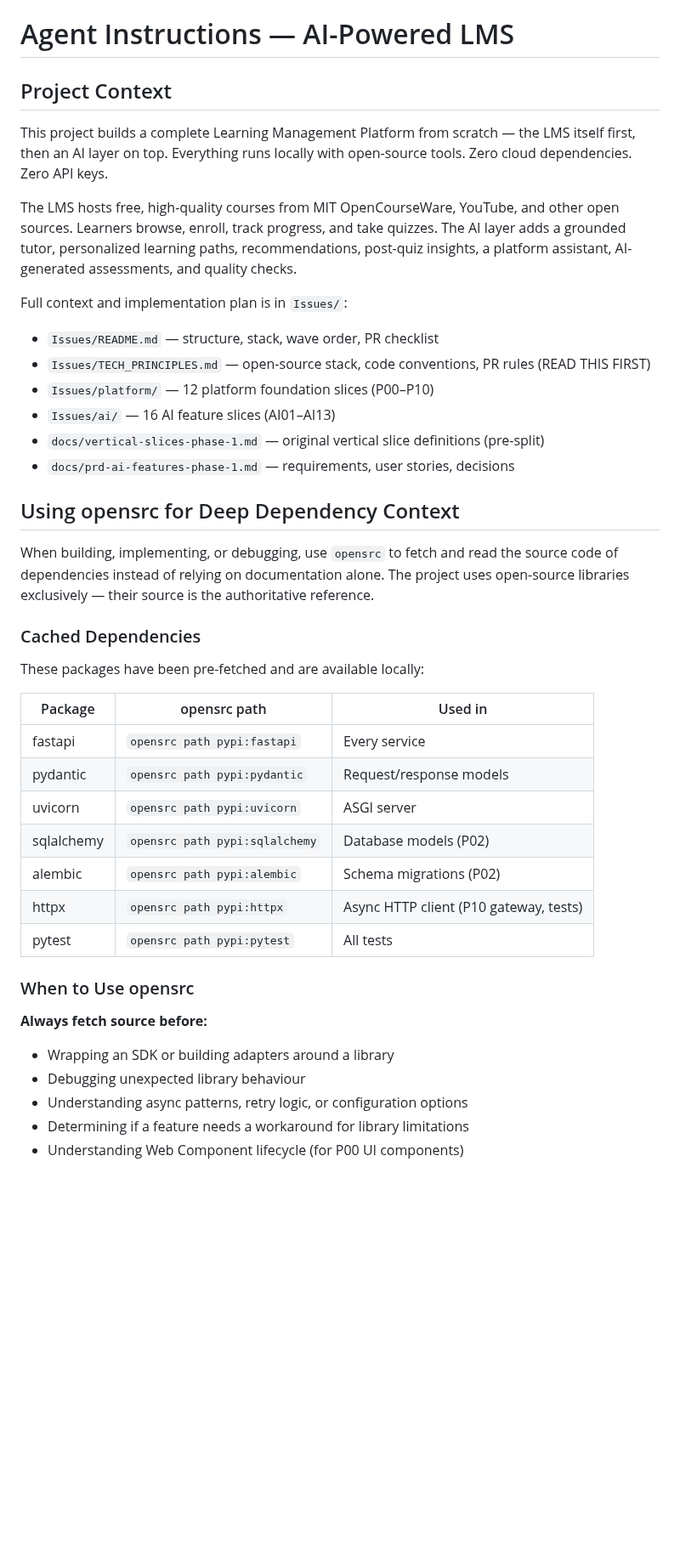
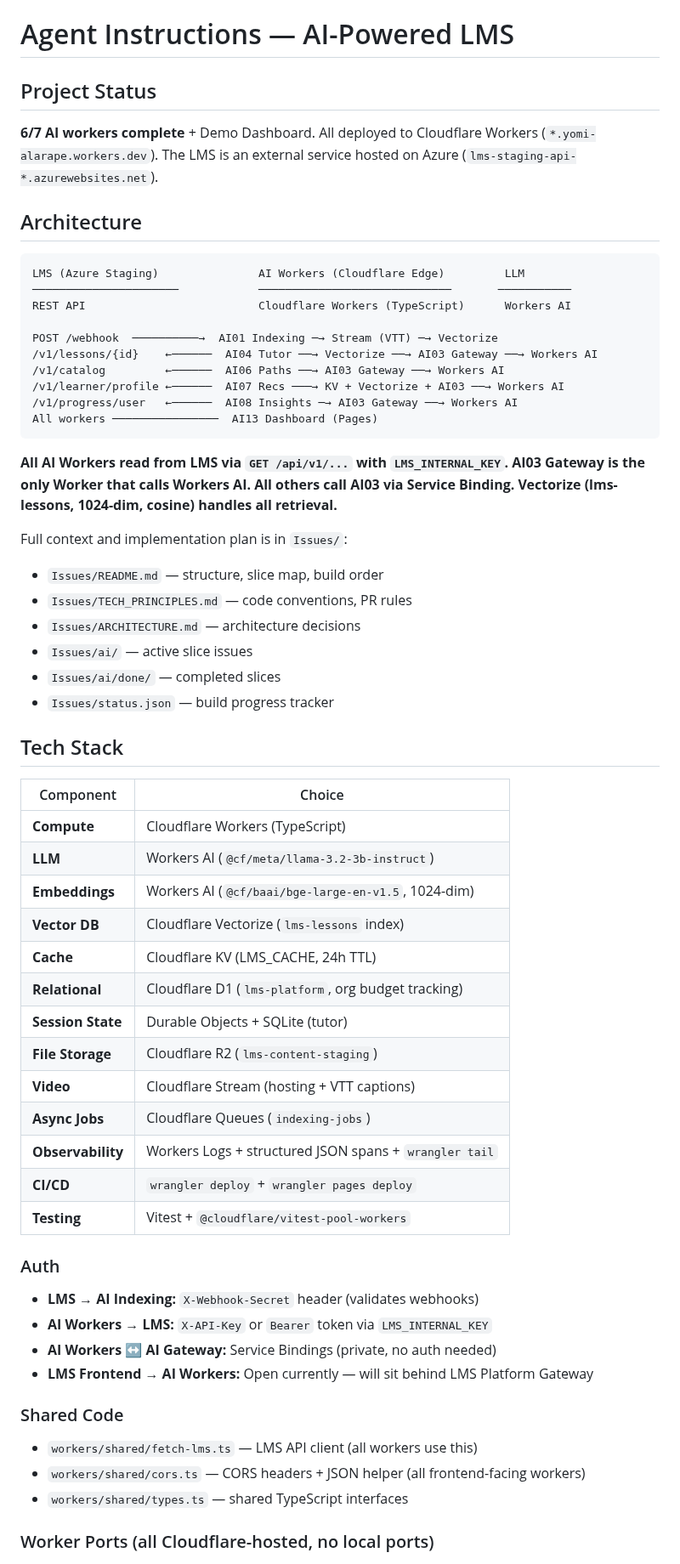
Before and after one commit to abiolaks/ai_features_for_lms, a Markdown page: AGENTS.md, the part around one of its changes. Shown at 85% size. Rendered like a GitHub page; blank space fills up the shorter version.

````diff
--- a/AGENTS.md
+++ b/AGENTS.md
@@ -1,43 +1,66 @@
 # Agent Instructions — AI-Powered LMS
 
-## Project Context
+## Project Status
 
-This project builds a complete Learning Management Platform from scratch — the LMS itself first, then an AI layer on top. Everything runs locally with open-source tools. Zero cloud dependencies. Zero API keys.
+**6/7 AI workers complete** + Demo Dashboard. All deployed to Cloudflare Workers (`*.yomi-alarape.workers.dev`). The LMS is an external service hosted on Azure (`lms-staging-api-*.azurewebsites.net`).
 
-The LMS hosts free, high-quality courses from MIT OpenCourseWare, YouTube, and other open sources. Learners browse, enroll, track progress, and take quizzes. The AI layer adds a grounded tutor, personalized learning paths, recommendations, post-quiz insights, a platform assistant, AI-generated assessments, and quality checks.
+## Architecture
+
+```
+LMS (Azure Staging)               AI Workers (Cloudflare Edge)         LLM
+──────────────────────            ─────────────────────────────       ───────────
+REST API                          Cloudflare Workers (TypeScript)      Workers AI
+
+POST /webhook  ──────────→  AI01 Indexing ─→ Stream (VTT) ─→ Vectorize
+/v1/lessons/{id}    ←──────  AI04 Tutor ──→ Vectorize ──→ AI03 Gateway ──→ Workers AI
+/v1/catalog         ←──────  AI06 Paths ──→ AI03 Gateway ──→ Workers AI
+/v1/learner/profile ←──────  AI07 Recs ───→ KV + Vectorize + AI03 ──→ Workers AI
+/v1/progress/user   ←──────  AI08 Insights ─→ AI03 Gateway ──→ Workers AI
+All workers ────────────────  AI13 Dashboard (Pages)
+```
+
+**All AI Workers read from LMS via `GET /api/v1/...` with `LMS_INTERNAL_KEY`.**
+**AI03 Gateway is the only Worker that calls Workers AI. All others call AI03 via Service Binding.**
+**Vectorize (lms-lessons, 1024-dim, cosine) handles all retrieval.**
 
 Full context and implementation plan is in `Issues/`:
-- `Issues/README.md` — structure, stack, wave order, PR checklist
-- `Issues/TECH_PRINCIPLES.md` — open-source stack, code conventions, PR rules (READ THIS FIRST)
-- `Issues/platform/` — 12 platform foundation slices (P00–P10)
-- `Issues/ai/` — 16 AI feature slices (AI01–AI13)
-- `docs/vertical-slices-phase-1.md` — original vertical slice definitions (pre-split)
-- `docs/prd-ai-features-phase-1.md` — requirements, user stories, decisions
+- `Issues/README.md` — structure, slice map, build order
+- `Issues/TECH_PRINCIPLES.md` — code conventions, PR rules
+- `Issues/ARCHITECTURE.md` — architecture decisions
+- `Issues/ai/` — active slice issues
+- `Issues/ai/done/` — completed slices
+- `Issues/status.json` — build progress tracker
 
-## Using opensrc for Deep Dependency Context
+## Tech Stack
 
-When building, implementing, or debugging, use `opensrc` to fetch and read the source code of dependencies instead of relying on documentation alone. The project uses open-source libraries exclusively — their source is the authoritative reference.
+| Component | Choice |
+|-----------|--------|
+| **Compute** | Cloudflare Workers (TypeScript) |
+| **LLM** | Workers AI (`@cf/meta/llama-3.2-3b-instruct`) |
+| **Embeddings** | Workers AI (`@cf/baai/bge-large-en-v1.5`, 1024-dim) |
+| **Vector DB** | Cloudflare Vectorize (`lms-lessons` index) |
+| **Cache** | Cloudflare KV (LMS_CACHE, 24h TTL) |
+| **Relational** | Cloudflare D1 (`lms-platform`, org budget tracking) |
+| **Session State** | Durable Objects + SQLite (tutor) |
+| **File Storage** | Cloudflare R2 (`lms-content-staging`) |
+| **Video** | Cloudflare Stream (hosting + VTT captions) |
+| **Async Jobs** | Cloudflare Queues (`indexing-jobs`) |
+| **Observability** | Workers Logs + structured JSON spans + `wrangler tail` |
+| **CI/CD** | `wrangler deploy` + `wrangler pages deploy` |
+| **Testing** | Vitest + `@cloudflare/vitest-pool-workers` |
 
-### Cached Dependencies
+### Auth
 
-These packages have been pre-fetched and are available locally:
+- **LMS → AI Indexing:** `X-Webhook-Secret` header (validates webhooks)
+- **AI Workers → LMS:** `X-API-Key` or `Bearer` token via `LMS_INTERNAL_KEY`
+- **AI Workers ↔ AI Gateway:** Service Bindings (private, no auth needed)
+- **LMS Frontend → AI Workers:** Open currently — will sit behind LMS Platform Gateway
 
-| Package | opensrc path | Used in |
-|---------|-------------|---------|
-| fastapi | `opensrc path pypi:fastapi` | Every service |
-| pydantic | `opensrc path pypi:pydantic` | Request/response models |
-| uvicorn | `opensrc path pypi:uvicorn` | ASGI server |
-| sqlalchemy | `opensrc path pypi:sqlalchemy` | Database models (P02) |
-| alembic | `opensrc path pypi:alembic` | Schema migrations (P02) |
-| httpx | `opensrc path pypi:httpx` | Async HTTP client (P10 gateway, tests) |
-| pytest | `opensrc path pypi:pytest` | All tests |
+### Shared Code
 
-### When to Use opensrc
+- `workers/shared/fetch-lms.ts` — LMS API client (all workers use this)
+- `workers/shared/cors.ts` — CORS headers + JSON helper (all frontend-facing workers)
+- `workers/shared/types.ts` — shared TypeScript interfaces
 
-**Always fetch source before:**
-- Wrapping an SDK or building adapters around a library
-- Debugging unexpected library behaviour
-- Understanding async patterns, retry logic, or configuration options
-- Determining if a feature needs a workaround for library limitations
-- Understanding Web Component lifecycle (for P00 UI components)
+### Worker Ports (all Cloudflare-hosted, no local ports)
 
````
Also changed, not shown: other parts of AGENTS.md (+51 -149 lines), Issues/README.md (+68 -75 lines).
